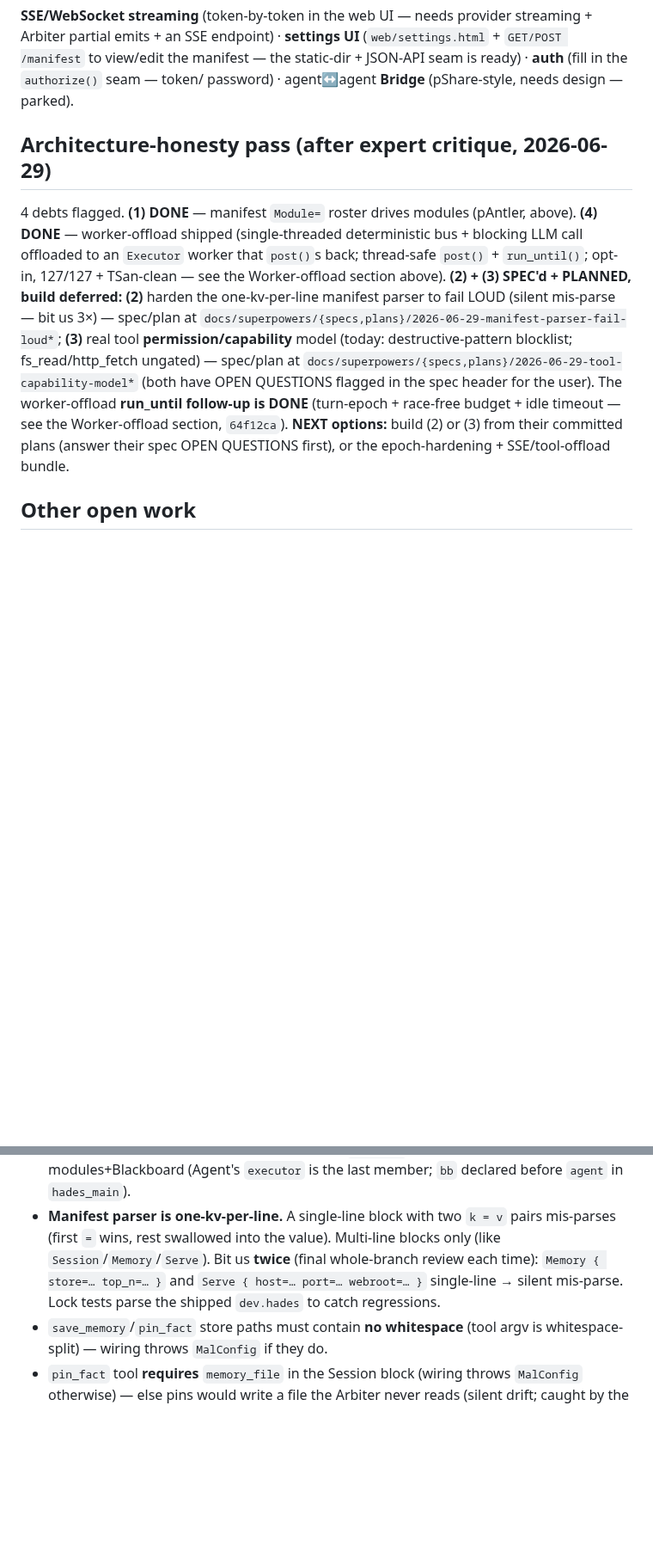
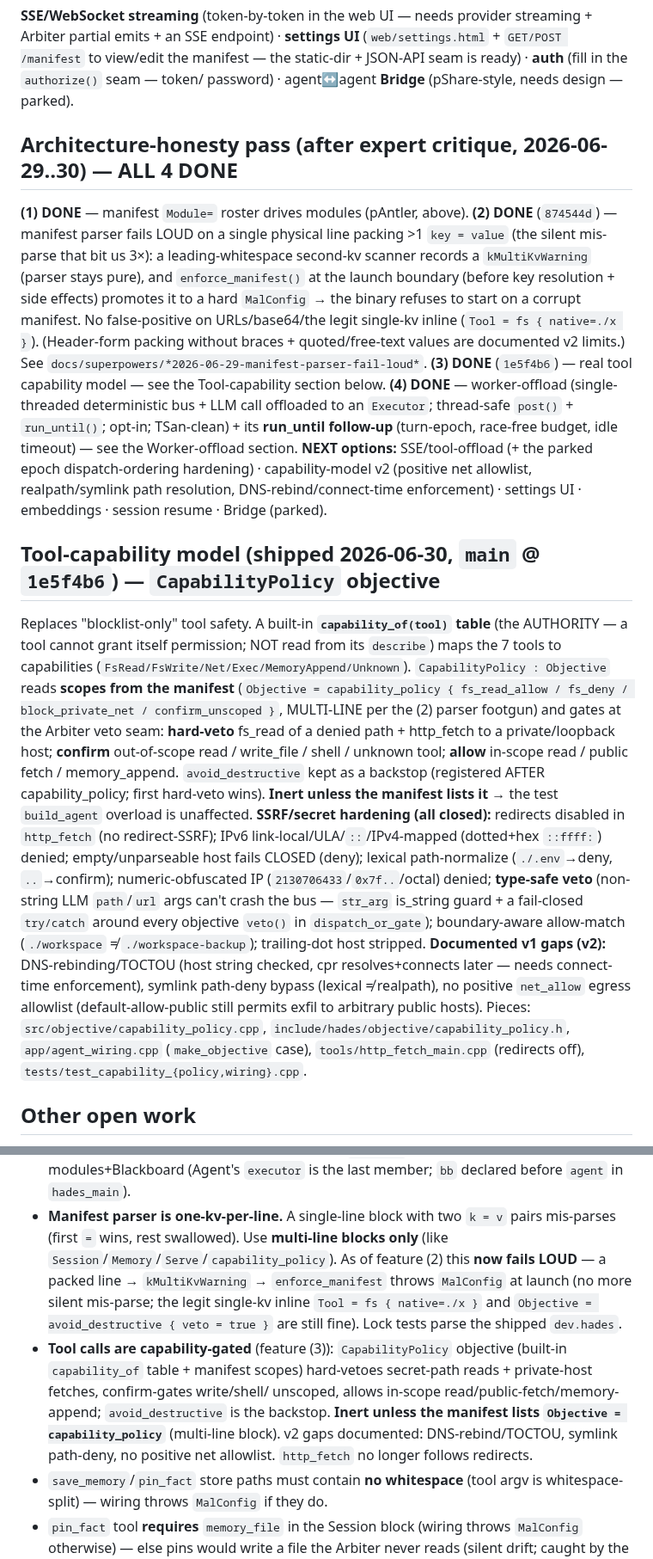
Before and after one commit to jjacke13/hades, a Markdown page: CLAUDE.md, 2 parts joined by grey strips. Shown at 86% size. GitHub-like rendering; blank space fills up the shorter version.

Commit message:
docs: CLAUDE.md — (2) parser fail-loud + (3) tool-capability shipped; all 4 architecture-honesty debts done

```diff
--- a/CLAUDE.md
+++ b/CLAUDE.md
@@ -127,19 +128,42 @@ emits + an SSE endpoint) · **settings UI** (`web/settings.html` + `GET/POST /ma
 manifest — the static-dir + JSON-API seam is ready) · **auth** (fill in the `authorize()` seam — token/
 password) · agent↔agent **Bridge** (pShare-style, needs design — parked).
 
-## Architecture-honesty pass (after expert critique, 2026-06-29)
-4 debts flagged. **(1) DONE** — manifest `Module=` roster drives modules (pAntler, above).
-**(4) DONE** — worker-offload shipped (single-threaded deterministic bus + blocking LLM call offloaded to
-an `Executor` worker that `post()`s back; thread-safe `post()` + `run_until()`; opt-in, 127/127 +
-TSan-clean — see the Worker-offload section above). **(2) + (3) SPEC'd + PLANNED, build deferred:**
-**(2)** harden the one-kv-per-line manifest parser to fail LOUD (silent mis-parse — bit us 3×) — spec/plan
-at `docs/superpowers/{specs,plans}/2026-06-29-manifest-parser-fail-loud*`; **(3)** real tool
-**permission/capability** model (today: destructive-pattern blocklist; fs_read/http_fetch ungated) —
-spec/plan at `docs/superpowers/{specs,plans}/2026-06-29-tool-capability-model*` (both have OPEN QUESTIONS
-flagged in the spec header for the user). The worker-offload **run_until follow-up is DONE** (turn-epoch +
-race-free budget + idle timeout — see the Worker-offload section, `64f12ca`). **NEXT options:** build (2)
-or (3) from their committed plans (answer their spec OPEN QUESTIONS first), or the epoch-hardening +
-SSE/tool-offload bundle.
+## Architecture-honesty pass (after expert critique, 2026-06-29..30) — ALL 4 DONE
+**(1) DONE** — manifest `Module=` roster drives modules (pAntler, above).
+**(2) DONE** (`874544d`) — manifest parser fails LOUD on a single physical line packing >1 `key = value`
+(the silent mis-parse that bit us 3×): a leading-whitespace second-kv scanner records a `kMultiKvWarning`
+(parser stays pure), and `enforce_manifest()` at the launch boundary (before key resolution + side effects)
+promotes it to a hard `MalConfig` → the binary refuses to start on a corrupt manifest. No false-positive on
+URLs/base64/the legit single-kv inline (`Tool = fs { native=./x }`). (Header-form packing without braces +
+quoted/free-text values are documented v2 limits.) See `docs/superpowers/*2026-06-29-manifest-parser-fail-loud*`.
+**(3) DONE** (`1e5f4b6`) — real tool capability model — see the Tool-capability section below.
+**(4) DONE** — worker-offload (single-threaded deterministic bus + LLM call offloaded to an `Executor`;
+thread-safe `post()` + `run_until()`; opt-in; TSan-clean) + its **run_until follow-up** (turn-epoch,
+race-free budget, idle timeout) — see the Worker-offload section. **NEXT options:** SSE/tool-offload (+ the
+parked epoch dispatch-ordering hardening) · capability-model v2 (positive net allowlist, realpath/symlink
+path resolution, DNS-rebind/connect-time enforcement) · settings UI · embeddings · session resume · Bridge (parked).
+
+## Tool-capability model (shipped 2026-06-30, `main` @ `1e5f4b6`) — `CapabilityPolicy` objective
+Replaces "blocklist-only" tool safety. A built-in **`capability_of(tool)` table** (the AUTHORITY — a tool
+cannot grant itself permission; NOT read from its `describe`) maps the 7 tools to capabilities
+(`FsRead/FsWrite/Net/Exec/MemoryAppend/Unknown`). `CapabilityPolicy : Objective` reads **scopes from the
+manifest** (`Objective = capability_policy { fs_read_allow / fs_deny / block_private_net / confirm_unscoped }`,
+MULTI-LINE per the (2) parser footgun) and gates at the Arbiter veto seam: **hard-veto** fs_read of a denied
+path + http_fetch to a private/loopback host; **confirm** out-of-scope read / write_file / shell / unknown
+tool; **allow** in-scope read / public fetch / memory_append. `avoid_destructive` kept as a backstop
+(registered AFTER capability_policy; first hard-veto wins). **Inert unless the manifest lists it** → the test
+`build_agent` overload is unaffected. **SSRF/secret hardening (all closed):** redirects disabled in
+`http_fetch` (no redirect-SSRF); IPv6 link-local/ULA/`::`/IPv4-mapped (dotted+hex `::ffff:`) denied;
+empty/unparseable host fails CLOSED (deny); lexical path-normalize (`./.env`→deny, `..`→confirm);
+numeric-obfuscated IP (`2130706433`/`0x7f..`/octal) denied; **type-safe veto** (non-string LLM `path`/`url`
+args can't crash the bus — `str_arg` is_string guard + a fail-closed `try/catch` around every objective
+`veto()` in `dispatch_or_gate`); boundary-aware allow-match (`./workspace` ≠ `./workspace-backup`);
+trailing-dot host stripped. **Documented v1 gaps (v2):** DNS-rebinding/TOCTOU (host string checked, cpr
+resolves+connects later — needs connect-time enforcement), symlink path-deny bypass (lexical ≠ realpath),
+no positive `net_allow` egress allowlist (default-allow-public still permits exfil to arbitrary public
+hosts). Pieces: `src/objective/capability_policy.cpp`, `include/hades/objective/capability_policy.h`,
+`app/agent_wiring.cpp` (`make_objective` case), `tools/http_fetch_main.cpp` (redirects off),
+`tests/test_capability_{policy,wiring}.cpp`.
 
 ## Other open work
 session resume (history is in-memory only) · MCP tool discovery (MCP servers can be called but aren't
@@ -159,9 +183,15 @@ announced to the LLM) · persona switch · prompt caching · SSE streaming · se
   is load-bearing:** `Executor` joined before modules+Blackboard (Agent's `executor` is the last member;
   `bb` declared before `agent` in `hades_main`).
 - **Manifest parser is one-kv-per-line.** A single-line block with two `k = v` pairs mis-parses (first
-  `=` wins, rest swallowed into the value). Multi-line blocks only (like `Session`/`Memory`/`Serve`). Bit
-  us **twice** (final whole-branch review each time): `Memory { store=… top_n=… }` and `Serve { host=… port=… webroot=… }`
-  single-line → silent mis-parse. Lock tests parse the shipped `dev.hades` to catch regressions.
+  `=` wins, rest swallowed). Use **multi-line blocks only** (like `Session`/`Memory`/`Serve`/`capability_policy`).
+  As of feature (2) this **now fails LOUD** — a packed line → `kMultiKvWarning` → `enforce_manifest` throws
+  `MalConfig` at launch (no more silent mis-parse; the legit single-kv inline `Tool = fs { native=./x }` and
+  `Objective = avoid_destructive { veto = true }` are still fine). Lock tests parse the shipped `dev.hades`.
+- **Tool calls are capability-gated** (feature (3)): `CapabilityPolicy` objective (built-in `capability_of`
+  table + manifest scopes) hard-vetoes secret-path reads + private-host fetches, confirm-gates write/shell/
+  unscoped, allows in-scope read/public-fetch/memory-append; `avoid_destructive` is the backstop. **Inert
+  unless the manifest lists `Objective = capability_policy`** (multi-line block). v2 gaps documented:
+  DNS-rebind/TOCTOU, symlink path-deny, no positive net allowlist. `http_fetch` no longer follows redirects.
 - `save_memory`/`pin_fact` store paths must contain **no whitespace** (tool argv is whitespace-split) —
   wiring throws `MalConfig` if they do.
 - `pin_fact` tool **requires** `memory_file` in the Session block (wiring throws `MalConfig` otherwise) —
```
Also changed, not shown: other parts of CLAUDE.md (+6 -5 lines).
